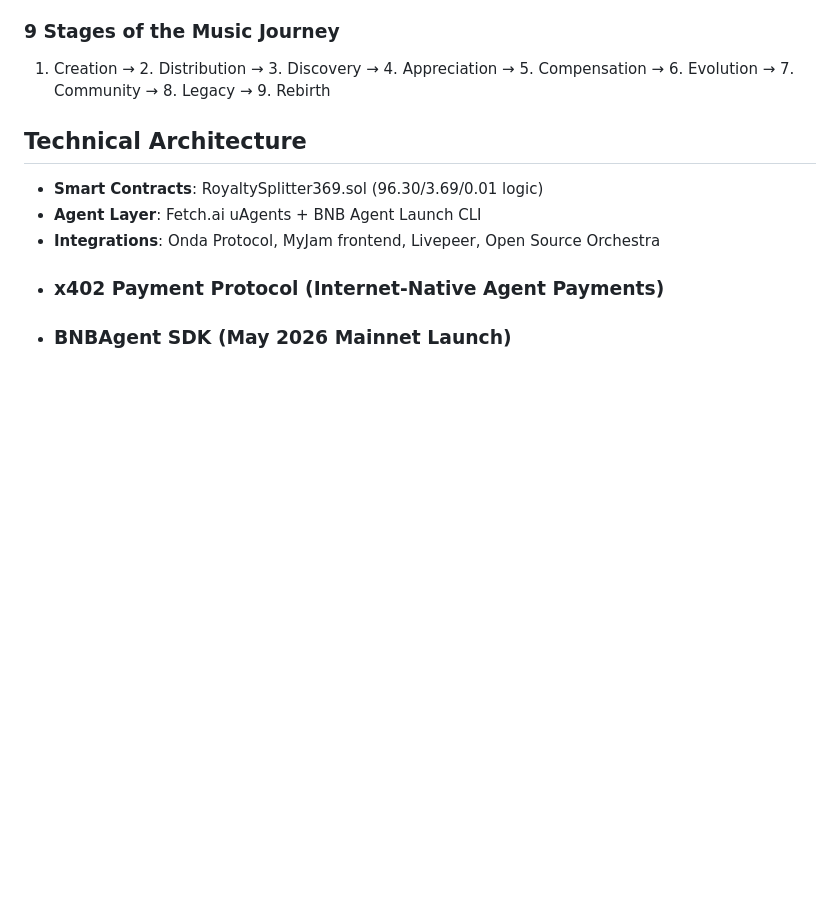
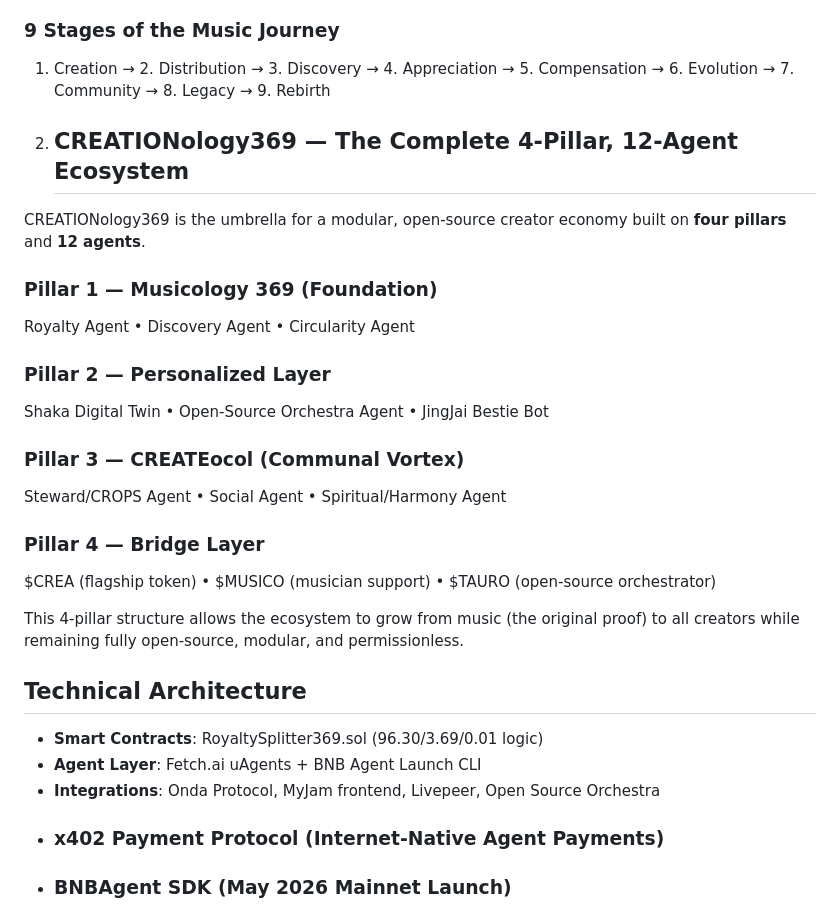
Before and after one commit to Musicology369/vi-one-grok-edition, a Markdown page: WHITEPAPER.md, the part around the change. Drawn GitHub-style; blank space fills up the shorter version.

```diff
--- a/WHITEPAPER.md
+++ b/WHITEPAPER.md
@@ -87,6 +87,24 @@ This is **harmony** — IPFS as the wide-open canopy, Swarm as the deep Ethereum
 ### 9 Stages of the Music Journey
 1. Creation → 2. Distribution → 3. Discovery → 4. Appreciation → 5. Compensation → 6. Evolution → 7. Community → 8. Legacy → 9. Rebirth
 
+3. ## CREATIONology369 — The Complete 4-Pillar, 12-Agent Ecosystem
+
+CREATIONology369 is the umbrella for a modular, open-source creator economy built on **four pillars** and **12 agents**.
+
+### Pillar 1 — Musicology 369 (Foundation)
+Royalty Agent • Discovery Agent • Circularity Agent
+
+### Pillar 2 — Personalized Layer
+Shaka Digital Twin • Open-Source Orchestra Agent • JingJai Bestie Bot
+
+### Pillar 3 — CREATEocol (Communal Vortex)
+Steward/CROPS Agent • Social Agent • Spiritual/Harmony Agent
+
+### Pillar 4 — Bridge Layer
+$CREA (flagship token) • $MUSICO (musician support) • $TAURO (open-source orchestrator)
+
+This 4-pillar structure allows the ecosystem to grow from music (the original proof) to all creators while remaining fully open-source, modular, and permissionless.
+
 ## Technical Architecture
 - **Smart Contracts**: RoyaltySplitter369.sol (96.30/3.69/0.01 logic)
 - **Agent Layer**: Fetch.ai uAgents + BNB Agent Launch CLI
```
